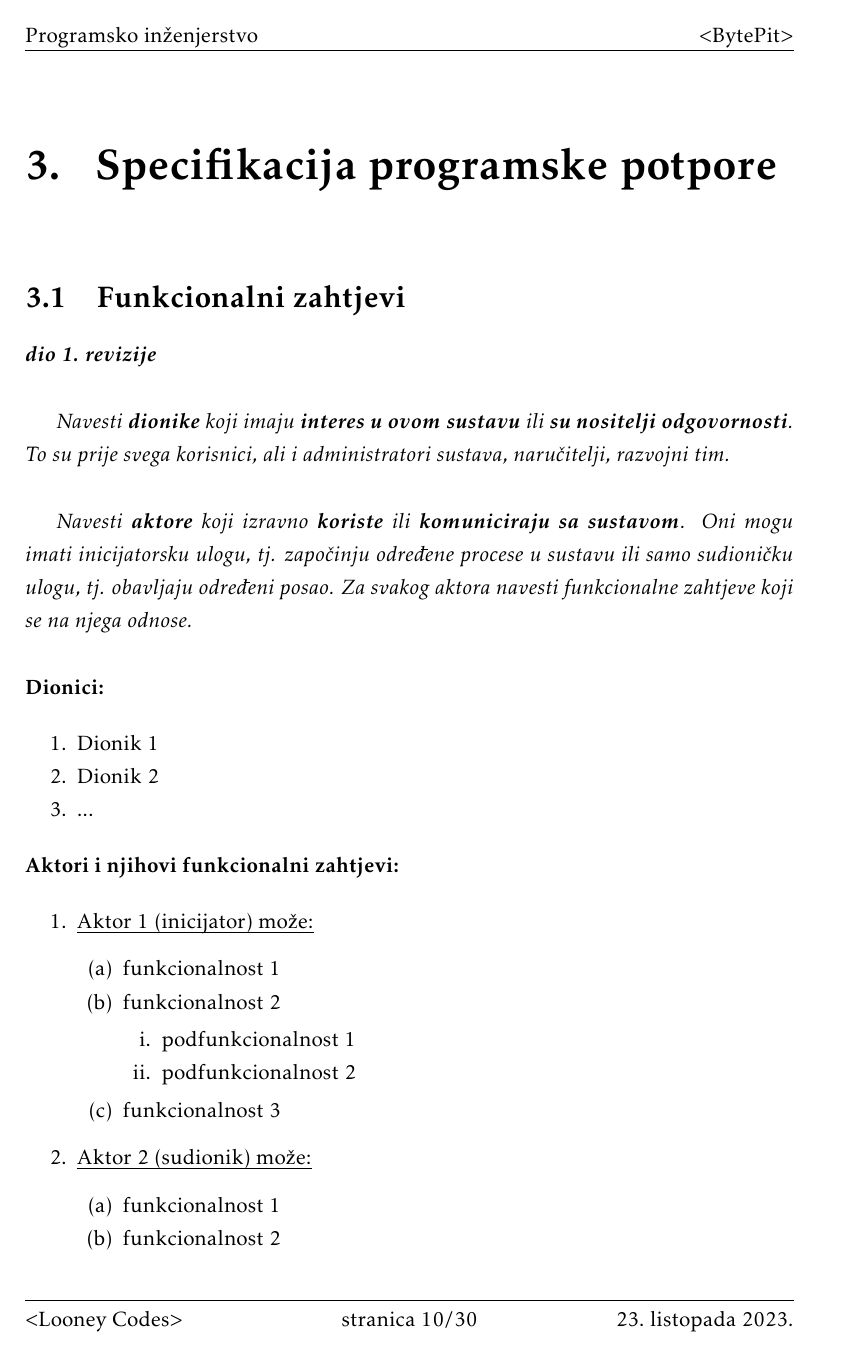
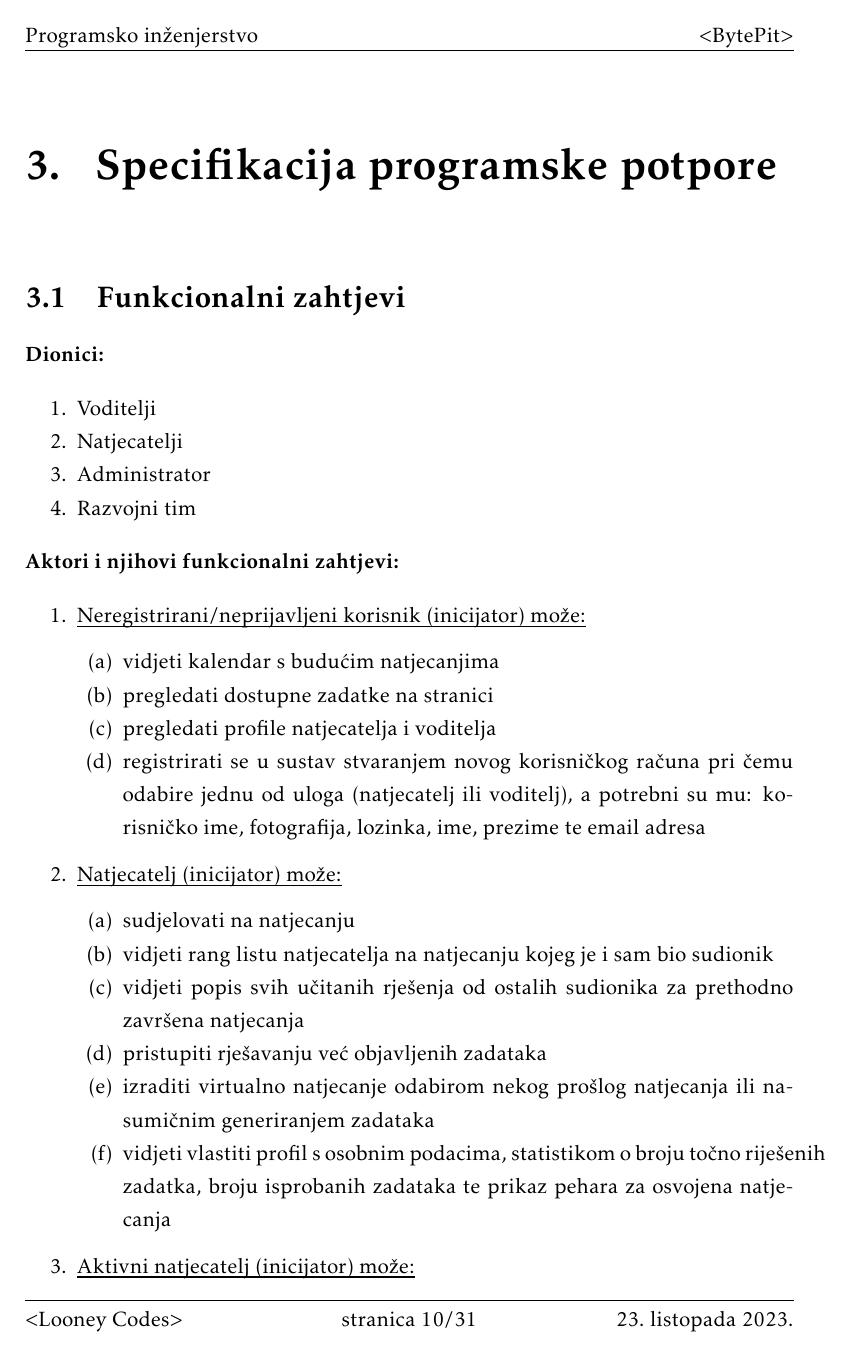
Before and after one commit to mh53837/Looney-Codes, a LaTeX document (Dokumentacija/PROGI_ProjektnaDokumentacija.tex, which reads Dokumentacija/Specifikacija_programske_potpore.tex): page 11 of 31 before the commit and page 11 of 32 after it. Compiled offline with pdfLaTeX.

Commit message:
dodani funkcionalni zahtjevi

```diff
--- a/Dokumentacija/Specifikacija_programske_potpore.tex
+++ b/Dokumentacija/Specifikacija_programske_potpore.tex
@@ -1,21 +1,15 @@
 \chapter{Specifikacija programske potpore}
 
 	\section{Funkcionalni zahtjevi}
-
-			\textbf{\textit{dio 1. revizije}}\\
-
-			\textit{Navesti \textbf{dionike} koji imaju \textbf{interes u ovom sustavu} ili  \textbf{su nositelji odgovornosti}. To su prije svega korisnici, ali i administratori sustava, naručitelji, razvojni tim.}\\
-
-			\textit{Navesti \textbf{aktore} koji izravno \textbf{koriste} ili \textbf{komuniciraju sa sustavom}. Oni mogu imati inicijatorsku ulogu, tj. započinju određene procese u sustavu ili samo sudioničku ulogu, tj. obavljaju određeni posao. Za svakog aktora navesti funkcionalne zahtjeve koji se na njega odnose.}\\
-
 
 			\noindent \textbf{Dionici:}
 
 			\begin{packed_enum}
 
-				\item Dionik 1
-				\item Dionik 2
-				\item ...
+				\item Voditelji
+				\item Natjecatelji
+				\item Administrator
+				\item Razvojni tim
 
 			\end{packed_enum}
 
@@ -23,25 +17,33 @@
 
 
 			\begin{packed_enum}
-				\item  \underbar{Aktor 1 (inicijator) može:}
+				\item  \underbar{Neregistrirani/neprijavljeni korisnik (inicijator) može:}
 
 				\begin{packed_enum}
 
-					\item funkcionalnost 1
-					\item funkcionalnost 2
-					\begin{packed_enum}
-
-						\item  podfunkcionalnost 1
-						\item  podfunkcionalnost 2
-
-					\end{packed_enum}
-					\item  funkcionalnost 3
+					\item vidjeti kalendar s budućim natjecanjima
+					\item pregledati dostupne zadatke na stranici
+					\item pregledati profile natjecatelja i voditelja
+					\item registrirati se u sustav stvaranjem novog korisničkog računa pri čemu odabire jednu od uloga (natjecatelj ili voditelj), a potrebni su mu: korisničko ime, fotografija, lozinka, ime, prezime te email adresa
 
 				\end{packed_enum}
 
-				\item  \underbar{Aktor 2 (sudionik) može:}
+				\item  \underbar{Natjecatelj (inicijator) može:}
 
 				\begin{packed_enum}
 
-					\item funkcionalnost 1
-					\item funkcionalnost 2
+					\item sudjelovati na natjecanju
+					\item vidjeti rang listu natjecatelja na natjecanju kojeg je i sam bio sudionik
+					\item vidjeti popis svih učitanih rješenja od ostalih sudionika za prethodno završena natjecanja
+					\item pristupiti rješavanju već objavljenih zadataka
+					\item izraditi virtualno natjecanje odabirom nekog prošlog natjecanja ili nasumičnim generiranjem zadataka
+					\item vidjeti vlastiti profil s osobnim podacima, statistikom o broju točno riješenih zadatka, broju isprobanih zadataka te prikaz pehara za osvojena natjecanja
+
+				\end{packed_enum}
+
+				\item  \underbar{Aktivni natjecatelj (inicijator) može:}
+
+				\begin{packed_enum}
+
+					\item rješavati zadatke i slati datoteke s programskim kodom tijekom natjecanja na kojem se natječe
+					\item osvojiti bodove na natjecanju s obzirom na potrošeno vrijeme za rješavanje zadatka i postotak točnih primjera
```
Also changed, not shown: Dokumentacija/PROGI_ProjektnaDokumentacija.pdf, Dokumentacija/Specifikacija_programske_potpore.tex (33 more changed lines).
